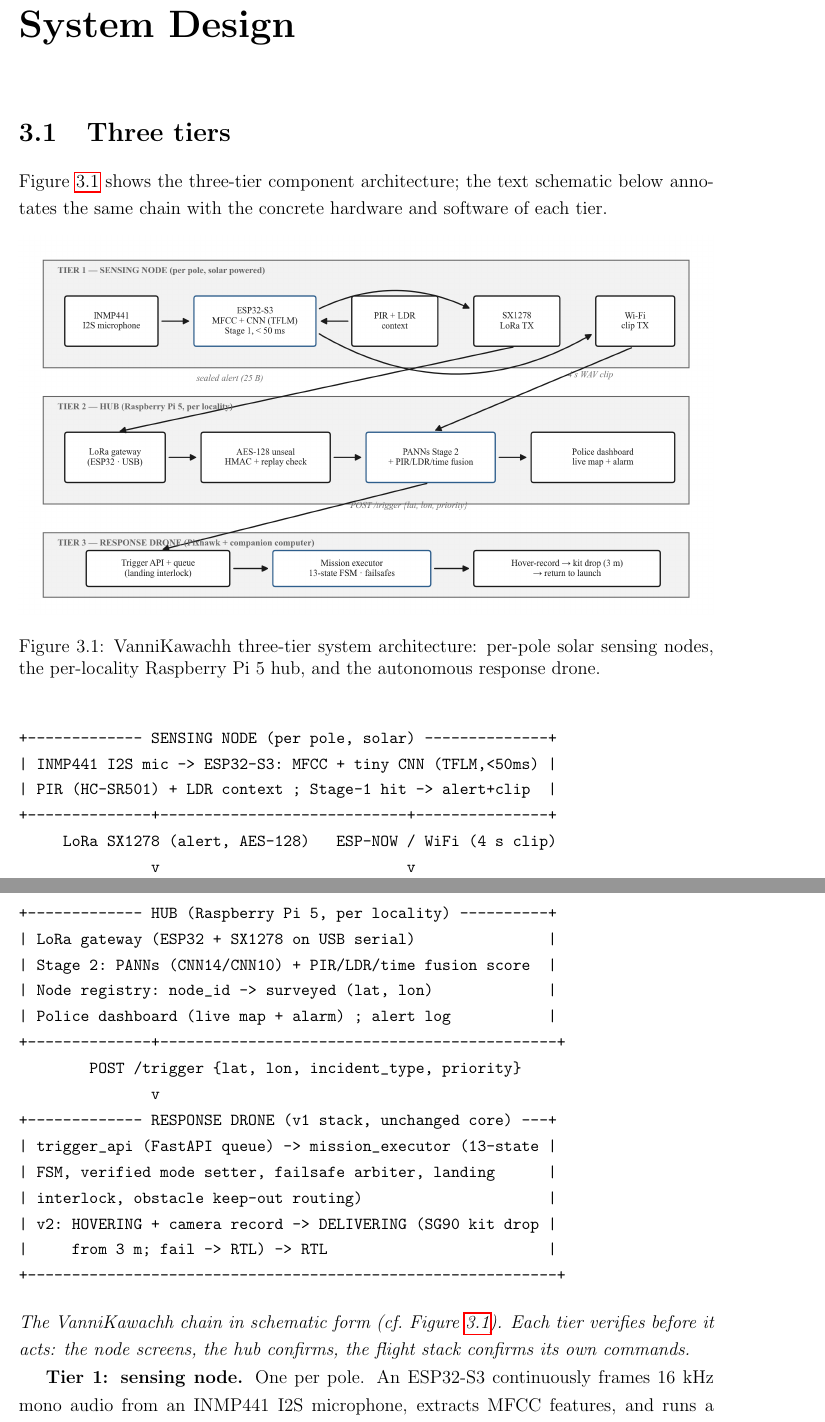
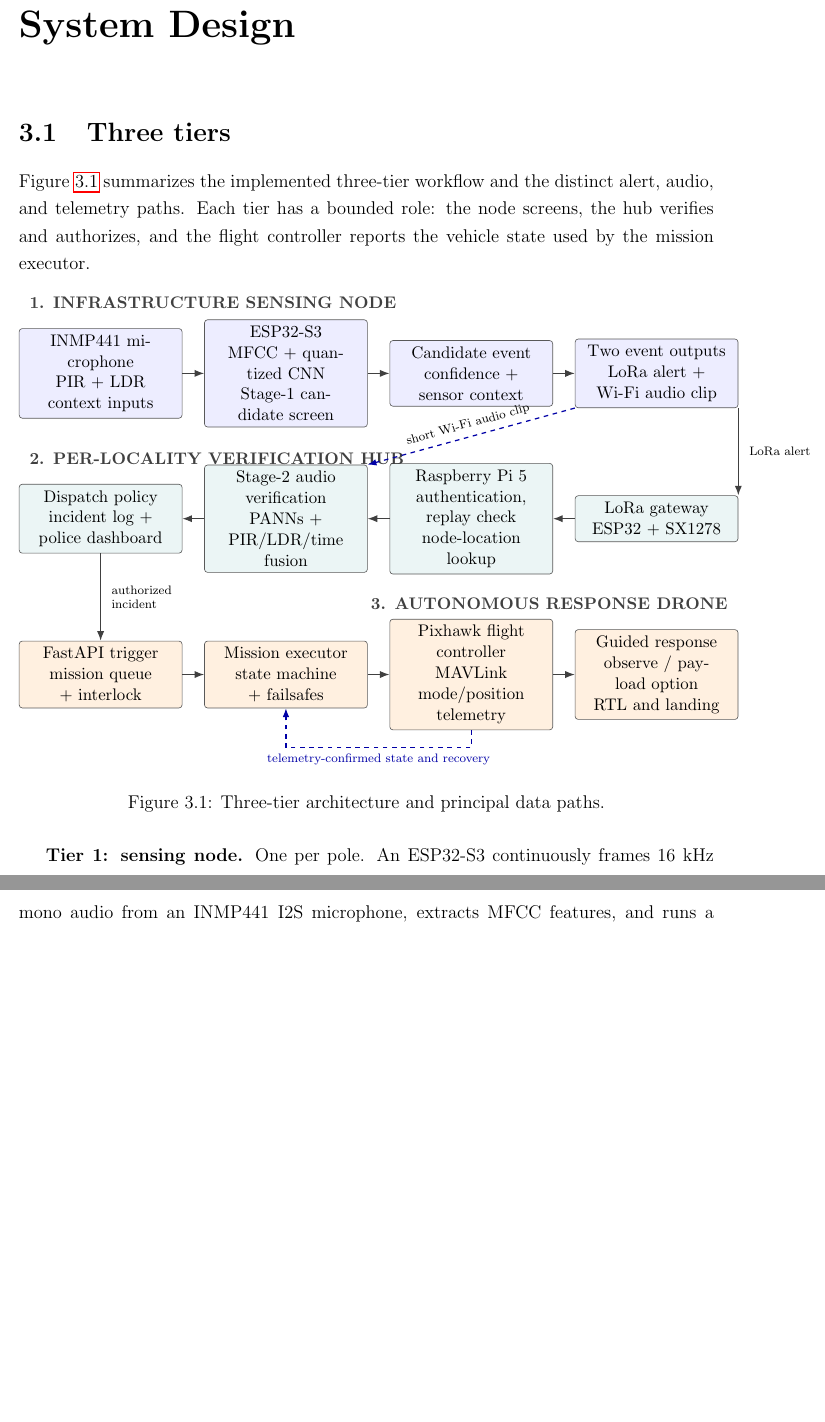
Before and after one commit to SV-1411/drone, a LaTeX thesis (docs/latex/THESIS.tex): two parts of pages 17 and 18 of 53, joined at a grey line, cut so that both start at the same text, the shorter picture padded with empty space. Compiled offline with pdfLaTeX.

Commit message:
docs: redraw thesis system architecture figure

```diff
--- a/docs/latex/THESIS.tex
+++ b/docs/latex/THESIS.tex
@@ -11,6 +11,8 @@
 \usepackage{setspace}
 \usepackage{url}
 \usepackage{hyperref}
+\usepackage{tikz}
+\usetikzlibrary{arrows.meta,positioning,calc,fit}
 
 \graphicspath{{../figures/v2/}{../figures/}}
 
@@ -449,49 +451,64 @@ radio links. Chapter~\ref{ch:compliance} consolidates all three.
 \section{Three tiers}
 \label{sec:threetiers}
 
-Figure~\ref{fig:architecture} shows the three-tier component
-architecture; the text schematic below annotates the same chain with
-the concrete hardware and software of each tier.
+Figure~\ref{fig:architecture} summarizes the implemented three-tier
+workflow and the distinct alert, audio, and telemetry paths. Each tier
+has a bounded role: the node screens, the hub verifies and authorizes,
+and the flight controller reports the vehicle state used by the mission
+executor.
 
 \begin{figure}[htbp]
 \centering
-\includegraphics[width=\textwidth]{fig1_architecture.png}
-\caption{VanniKawachh three-tier system architecture: per-pole solar
-sensing nodes, the per-locality Raspberry Pi~5 hub, and the autonomous
-response drone.}
+\begin{tikzpicture}[
+  font=\small,
+  >=Latex,
+  flow/.style={-{Latex[length=2.2mm]},draw=black!75,line width=.8pt},
+  feedback/.style={-{Latex[length=2mm]},draw=blue!65!black,dashed,line width=.8pt},
+  unit/.style={draw=black!65,rounded corners=2pt,align=center,
+    minimum height=10mm,text width=3.45cm,inner sep=4pt,fill=white},
+  heading/.style={font=\bfseries\small,text=black!75,anchor=south west}
+]
+% Tier 1: sensing node
+\node[unit,fill=blue!7] (mic) {INMP441 microphone\\PIR + LDR context inputs};
+\node[unit,fill=blue!7,right=5mm of mic] (screen) {ESP32-S3\\MFCC + quantized CNN\\Stage-1 candidate screen};
+\node[unit,fill=blue!7,right=5mm of screen] (candidate) {Candidate event\\confidence + sensor context};
+\node[unit,fill=blue!7,right=5mm of candidate] (outputs) {Two event outputs\\LoRa alert + Wi-Fi audio clip};
+\draw[flow] (mic) -- (screen);
+\draw[flow] (screen) -- (candidate);
+\draw[flow] (candidate) -- (outputs);
+\node[heading] at ([xshift=1mm,yshift=3mm]mic.north west) {1. INFRASTRUCTURE SENSING NODE};
+
+% Tier 2: locality hub
+\node[unit,fill=teal!8,below=20mm of outputs] (gateway) {LoRa gateway\\ESP32 + SX1278};
+\node[unit,fill=teal!8,left=5mm of gateway] (validate) {Raspberry Pi 5\\authentication, replay check\\node-location lookup};
+\node[unit,fill=teal!8,left=5mm of validate] (verify) {Stage-2 audio verification\\PANNs + PIR/LDR/time fusion};
+\node[unit,fill=teal!8,left=5mm of verify] (dispatch) {Dispatch policy\\incident log + police dashboard};
+\draw[flow] (gateway) -- (validate);
+\draw[flow] (validate) -- (verify);
+\draw[flow] (verify) -- (dispatch);
+\node[heading] at ([xshift=1mm,yshift=3mm]dispatch.north west) {2. PER-LOCALITY VERIFICATION HUB};
+\draw[flow] (outputs.south east) -- node[right,font=\scriptsize,xshift=1mm]
+  {LoRa alert} (gateway.north east);
+\draw[feedback] (outputs.south west) -- node[sloped,above,font=\scriptsize]
+  {short Wi-Fi audio clip} (verify.north east);
+
+% Tier 3: response aircraft
+\node[unit,fill=orange!12,below=20mm of dispatch] (api) {FastAPI trigger\\mission queue + interlock};
+\node[unit,fill=orange!12,right=5mm of api] (mission) {Mission executor\\state machine + failsafes};
+\node[unit,fill=orange!12,right=5mm of mission] (pixhawk) {Pixhawk flight controller\\MAVLink mode/position telemetry};
+\node[unit,fill=orange!12,right=5mm of pixhawk] (action) {Guided response\\observe / payload option\\RTL and landing};
+\draw[flow] (api) -- (mission);
+\draw[flow] (mission) -- (pixhawk);
+\draw[flow] (pixhawk) -- (action);
+\node[heading,anchor=south east] at ([xshift=-1mm,yshift=3mm]action.north east) {3. AUTONOMOUS RESPONSE DRONE};
+\draw[flow] (dispatch.south) -- node[right,font=\scriptsize,align=left,xshift=1mm]
+  {authorized\\incident} (api.north);
+\draw[feedback] (pixhawk.south) -- ++(0,-4mm) -| node[pos=.25,below,font=\scriptsize,text=blue!65!black]
+  {telemetry-confirmed state and recovery} (mission.south);
+\end{tikzpicture}
+\caption{Three-tier architecture and principal data paths.}
 \label{fig:architecture}
 \end{figure}
-
-\begin{small}
-\begin{verbatim}
-+------------- SENSING NODE (per pole, solar) --------------+
-| INMP441 I2S mic -> ESP32-S3: MFCC + tiny CNN (TFLM,<50ms) |
-| PIR (HC-SR501) + LDR context ; Stage-1 hit -> alert+clip  |
-+--------------+----------------------------+---------------+
-     LoRa SX1278 (alert, AES-128)   ESP-NOW / WiFi (4 s clip)
-               v                            v
-+------------- HUB (Raspberry Pi 5, per locality) ----------+
-| LoRa gateway (ESP32 + SX1278 on USB serial)               |
-| Stage 2: PANNs (CNN14/CNN10) + PIR/LDR/time fusion score  |
-| Node registry: node_id -> surveyed (lat, lon)             |
-| Police dashboard (live map + alarm) ; alert log           |
-+--------------+---------------------------------------------+
-        POST /trigger {lat, lon, incident_type, priority}
-               v
-+------------- RESPONSE DRONE (v1 stack, unchanged core) ---+
-| trigger_api (FastAPI queue) -> mission_executor (13-state |
-| FSM, verified mode setter, failsafe arbiter, landing      |
-| interlock, obstacle keep-out routing)                     |
-| v2: HOVERING + camera record -> DELIVERING (SG90 kit drop |
-|     from 3 m; fail -> RTL) -> RTL                         |
-+------------------------------------------------------------+
-\end{verbatim}
-\end{small}
-
-\noindent\emph{The VanniKawachh chain in schematic form
-(cf.\ Figure~\ref{fig:architecture}). Each tier verifies before it
-acts: the node screens, the hub confirms, the flight stack confirms
-its own commands.}
 
 \textbf{Tier 1: sensing node.} One per pole. An ESP32-S3
 continuously frames 16~kHz mono audio from an INMP441 I2S microphone,
```
Also changed, not shown: docs/latex/THESIS.pdf.
